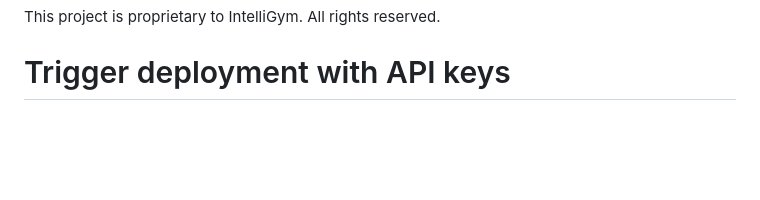
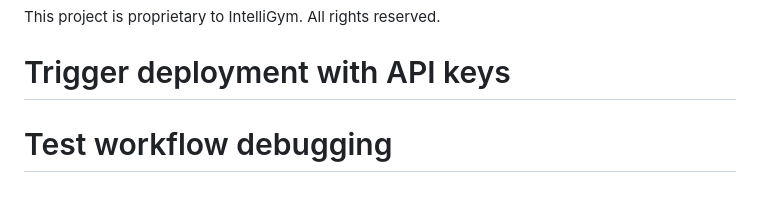
Before and after one commit to sweendav/intelligym-website, a Markdown page: README.md, the part around the change. GitHub-like rendering; blank space fills up the shorter version.

Commit message:
Trigger deployment to test workflow debugging

```diff
--- a/README.md
+++ b/README.md
@@ -240,3 +240,4 @@ For issues or questions:
 
 This project is proprietary to IntelliGym. All rights reserved.
 # Trigger deployment with API keys
+# Test workflow debugging
```
